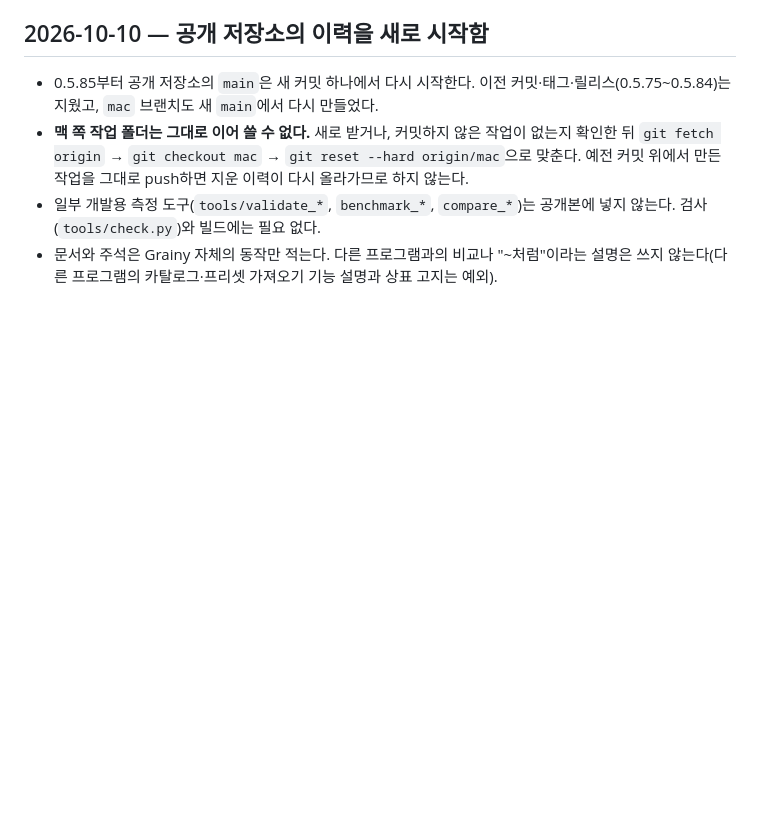
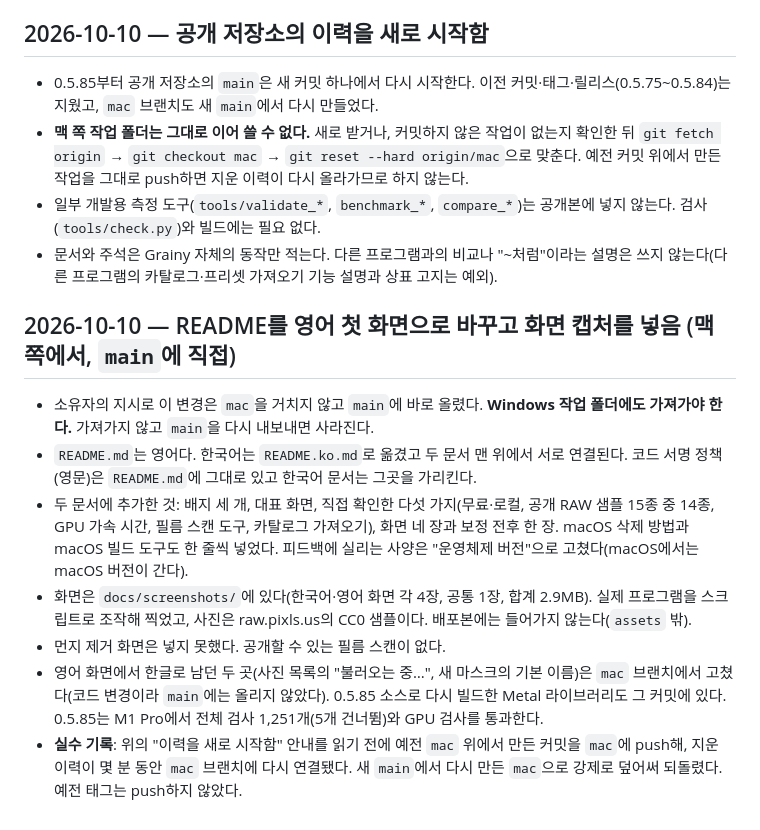
Before and after one commit to pastorius9/grainy, a Markdown page: MAC_PORT.md, the part around the change. Drawn GitHub-style; blank space fills up the shorter version.

Commit message:
Docs: the README change went to main directly; what the Windows side has to take over
Co-Authored-By: Claude Opus 5.5 <noreply@anthropic.com>

```diff
--- a/MAC_PORT.md
+++ b/MAC_PORT.md
@@ -212,3 +212,13 @@ Xcode 명령줄 도구(clang)가 필요하다. 전체 Xcode는 필요 없다(Met
 - **맥 쪽 작업 폴더는 그대로 이어 쓸 수 없다.** 새로 받거나, 커밋하지 않은 작업이 없는지 확인한 뒤 `git fetch origin` → `git checkout mac` → `git reset --hard origin/mac`으로 맞춘다. 예전 커밋 위에서 만든 작업을 그대로 push하면 지운 이력이 다시 올라가므로 하지 않는다.
 - 일부 개발용 측정 도구(`tools/validate_*`, `benchmark_*`, `compare_*`)는 공개본에 넣지 않는다. 검사(`tools/check.py`)와 빌드에는 필요 없다.
 - 문서와 주석은 Grainy 자체의 동작만 적는다. 다른 프로그램과의 비교나 "~처럼"이라는 설명은 쓰지 않는다(다른 프로그램의 카탈로그·프리셋 가져오기 기능 설명과 상표 고지는 예외).
+
+## 2026-10-10 — README를 영어 첫 화면으로 바꾸고 화면 캡처를 넣음 (맥 쪽에서, `main`에 직접)
+
+- 소유자의 지시로 이 변경은 `mac`을 거치지 않고 `main`에 바로 올렸다. **Windows 작업 폴더에도 가져가야 한다.** 가져가지 않고 `main`을 다시 내보내면 사라진다.
+- `README.md`는 영어다. 한국어는 `README.ko.md`로 옮겼고 두 문서 맨 위에서 서로 연결된다. 코드 서명 정책(영문)은 `README.md`에 그대로 있고 한국어 문서는 그곳을 가리킨다.
+- 두 문서에 추가한 것: 배지 세 개, 대표 화면, 직접 확인한 다섯 가지(무료·로컬, 공개 RAW 샘플 15종 중 14종, GPU 가속 시간, 필름 스캔 도구, 카탈로그 가져오기), 화면 네 장과 보정 전후 한 장. macOS 삭제 방법과 macOS 빌드 도구도 한 줄씩 넣었다. 피드백에 실리는 사양은 "운영체제 버전"으로 고쳤다(macOS에서는 macOS 버전이 간다).
+- 화면은 `docs/screenshots/`에 있다(한국어·영어 화면 각 4장, 공통 1장, 합계 2.9MB). 실제 프로그램을 스크립트로 조작해 찍었고, 사진은 raw.pixls.us의 CC0 샘플이다. 배포본에는 들어가지 않는다(`assets` 밖).
+- 먼지 제거 화면은 넣지 못했다. 공개할 수 있는 필름 스캔이 없다.
+- 영어 화면에서 한글로 남던 두 곳(사진 목록의 "불러오는 중…", 새 마스크의 기본 이름)은 `mac` 브랜치에서 고쳤다(코드 변경이라 `main`에는 올리지 않았다). 0.5.85 소스로 다시 빌드한 Metal 라이브러리도 그 커밋에 있다. 0.5.85는 M1 Pro에서 전체 검사 1,251개(5개 건너뜀)와 GPU 검사를 통과한다.
+- **실수 기록**: 위의 "이력을 새로 시작함" 안내를 읽기 전에 예전 `mac` 위에서 만든 커밋을 `mac`에 push해, 지운 이력이 몇 분 동안 `mac` 브랜치에 다시 연결됐다. 새 `main`에서 다시 만든 `mac`으로 강제로 덮어써 되돌렸다. 예전 태그는 push하지 않았다.
```
